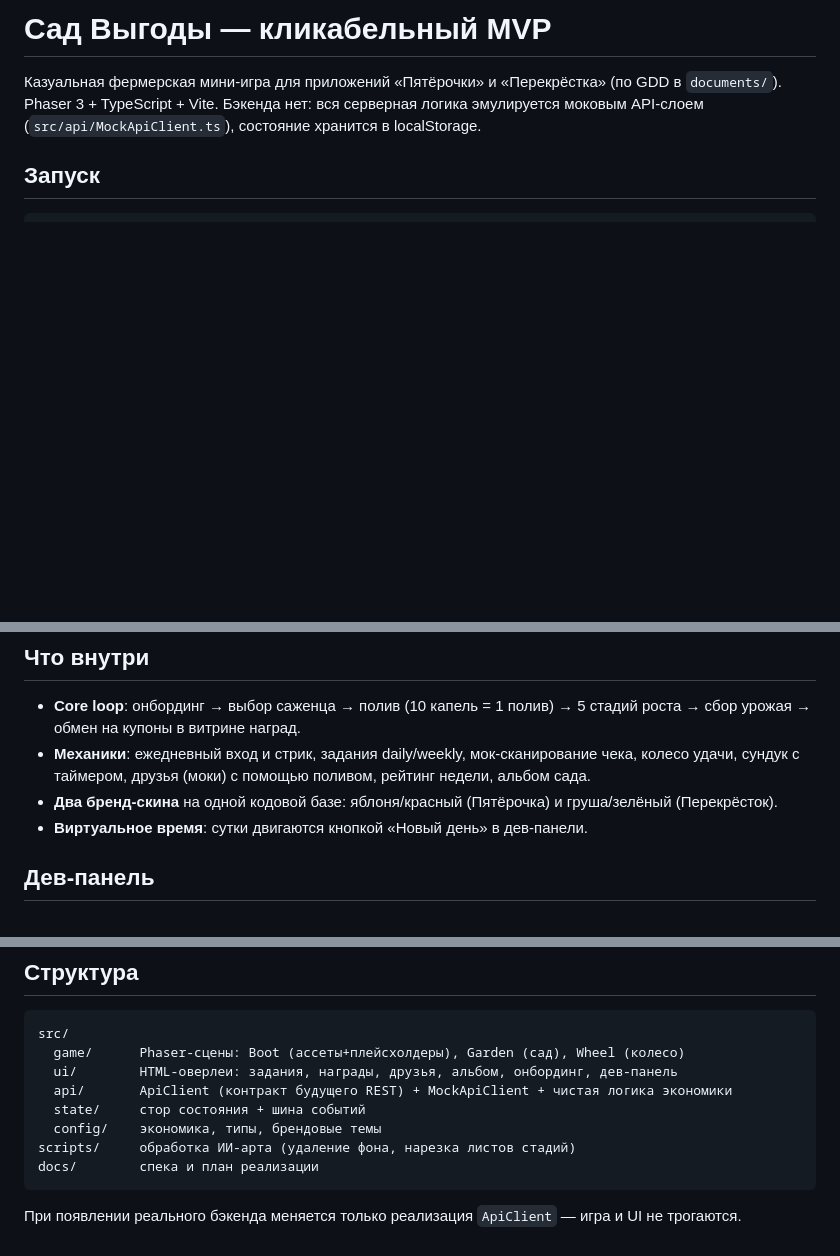
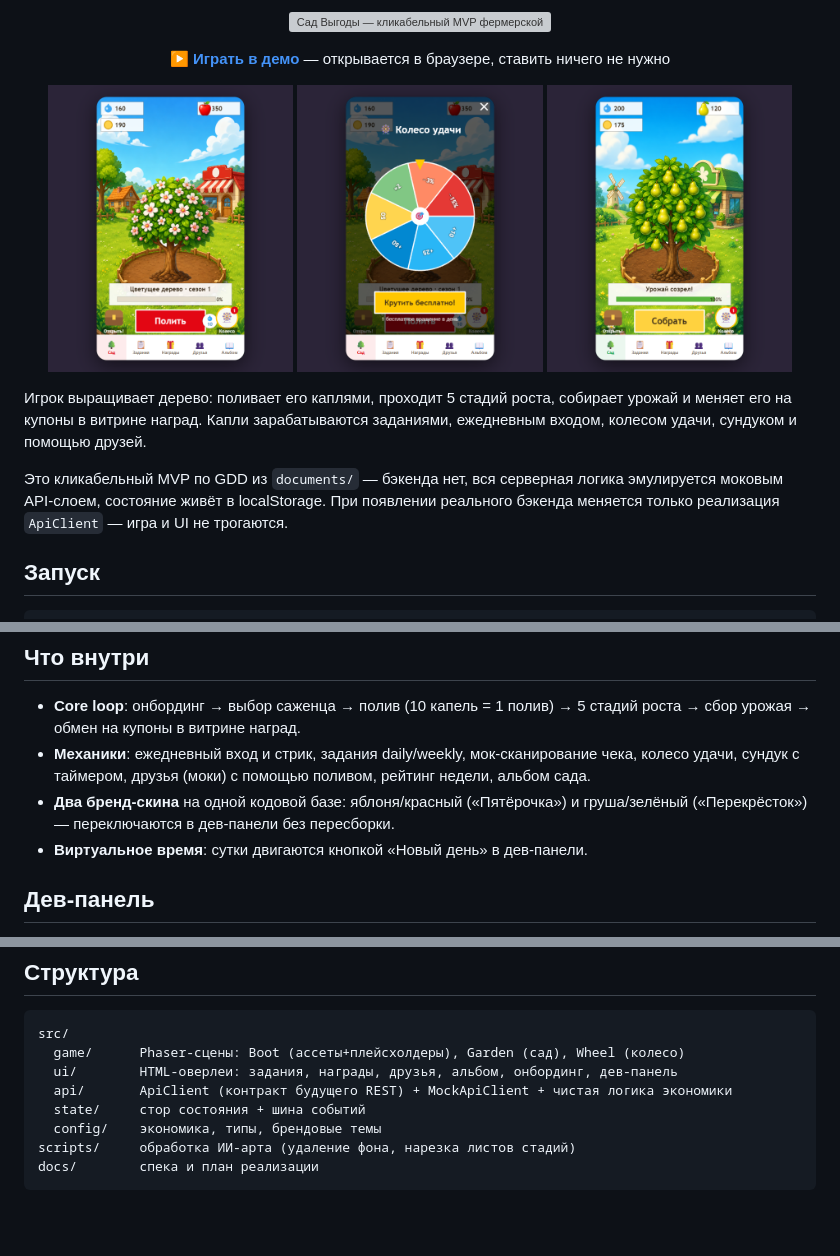
Before and after one commit to frylockdev/wishing-tree, a Markdown page: README.md, 3 parts joined by grey strips. Drawn GitHub-style; pictures changed too: assets/readme/garden-perekrestok.png (added), assets/readme/garden-pyaterochka.png (added), assets/readme/wheel.png (added); blank space fills up the shorter version; grey boxes are pictures that could not be loaded.

Commit message:
docs: redesign README with SVG hero and live demo screenshots
Co-authored-by: Cursor <cursoragent@cursor.com>

````diff
--- a/README.md
+++ b/README.md
@@ -1,8 +1,24 @@
-# Сад Выгоды — кликабельный MVP
+<p align="center">
+  <img src="assets/readme/hero.svg" width="100%" alt="Сад Выгоды — кликабельный MVP фермерской мини-игры для приложений «Пятёрочки» и «Перекрёстка». Phaser 3, TypeScript, Vite, без бэкенда.">
+</p>
 
-Казуальная фермерская мини-игра для приложений «Пятёрочки» и «Перекрёстка» (по GDD в `documents/`).
-Phaser 3 + TypeScript + Vite. Бэкенда нет: вся серверная логика эмулируется моковым API-слоем
-(`src/api/MockApiClient.ts`), состояние хранится в localStorage.
+<p align="center">
+  <a href="https://frylockdev.github.io/wishing-tree/"><b>▶&nbsp;Играть в демо</b></a> — открывается в браузере, ставить ничего не нужно
+</p>
+
+<p align="center">
+  <img src="assets/readme/garden-pyaterochka.png" width="31%" alt="Сад в скине «Пятёрочки»: цветущая яблоня, HUD с каплями и монетами">
+  <img src="assets/readme/wheel.png" width="31%" alt="Колесо удачи с бесплатным ежедневным вращением">
+  <img src="assets/readme/garden-perekrestok.png" width="31%" alt="Сад в скине «Перекрёстка»: груша с созревшим урожаем и кнопкой «Собрать»">
+</p>
+
+Игрок выращивает дерево: поливает его каплями, проходит 5 стадий роста, собирает
+урожай и меняет его на купоны в витрине наград. Капли зарабатываются заданиями,
+ежедневным входом, колесом удачи, сундуком и помощью друзей.
+
+Это кликабельный MVP по GDD из `documents/` — бэкенда нет, вся серверная логика
+эмулируется моковым API-слоем, состояние живёт в localStorage. При появлении
+реального бэкенда меняется только реализация `ApiClient` — игра и UI не трогаются.
 
 ## Запуск
 
@@ -19,7 +35,8 @@ npm run build    # проверка типов + прод-сборка
   сбор урожая → обмен на купоны в витрине наград.
 - **Механики**: ежедневный вход и стрик, задания daily/weekly, мок-сканирование чека,
   колесо удачи, сундук с таймером, друзья (моки) с помощью поливом, рейтинг недели, альбом сада.
-- **Два бренд-скина** на одной кодовой базе: яблоня/красный (Пятёрочка) и груша/зелёный (Перекрёсток).
+- **Два бренд-скина** на одной кодовой базе: яблоня/красный («Пятёрочка») и
+  груша/зелёный («Перекрёсток») — переключаются в дев-панели без пересборки.
 - **Виртуальное время**: сутки двигаются кнопкой «Новый день» в дев-панели.
 
 ## Дев-панель
@@ -44,5 +61,3 @@ src/
 scripts/     обработка ИИ-арта (удаление фона, нарезка листов стадий)
 docs/        спека и план реализации
 ```
-
-При появлении реального бэкенда меняется только реализация `ApiClient` — игра и UI не трогаются.
````
Also changed, not shown: 1 other file.
